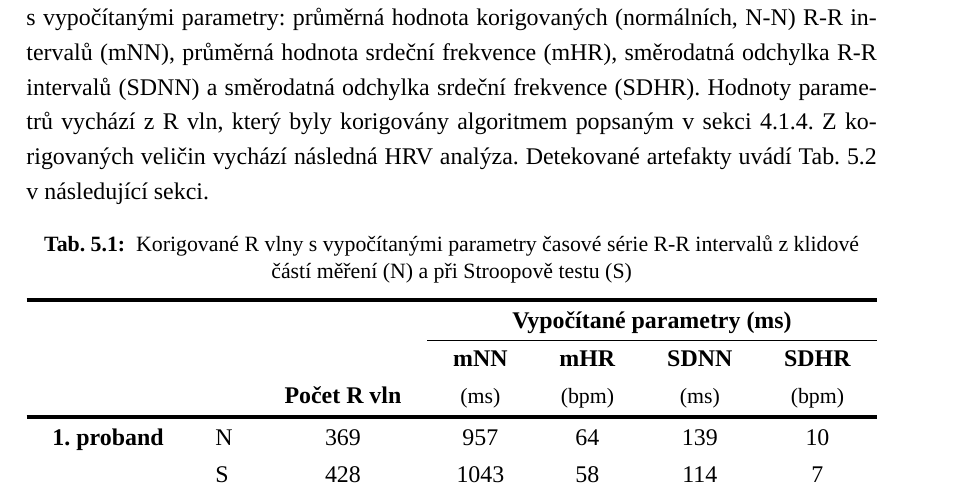
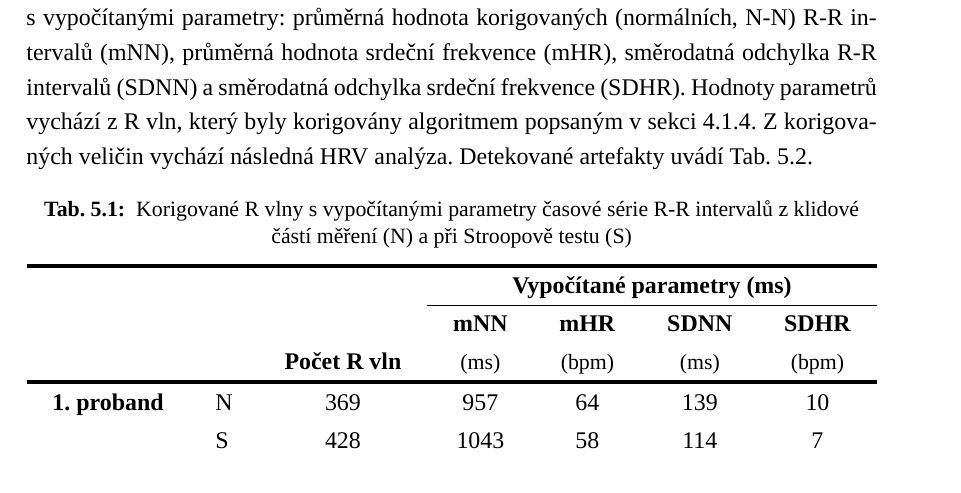
Before and after one commit to sokolmarek/bachelors-thesis, a LaTeX thesis (thesis.tex, which reads chapters/05_vysledky.tex): part of page 56 of 82, cut so that both start at the same text. Compiled offline with XeLaTeX; a missing font is replaced by an installed copy or a similar font.

Commit message:
Update 05_vysledky.tex

```diff
--- a/chapters/05_vysledky.tex
+++ b/chapters/05_vysledky.tex
@@ -67,7 +67,7 @@ frekvence (mHR), směrodatná odchylka R-R intervalů (SDNN) a směrodatná odch
 srdeční frekvence (SDHR). Hodnoty parametrů vychází z R vln, který byly
 korigovány algoritmem popsaným v sekci~\ref{section:measurement_process}. Z
 korigovaných veličin vychází následná HRV analýza. Detekované artefakty uvádí
-Tab.~\ref{tab:detected_artifacts} v následující sekci.
+Tab.~\ref{tab:detected_artifacts}.
 
 \begin{table}[h]
 	\captionsetup{skip=0.5pt}
```
